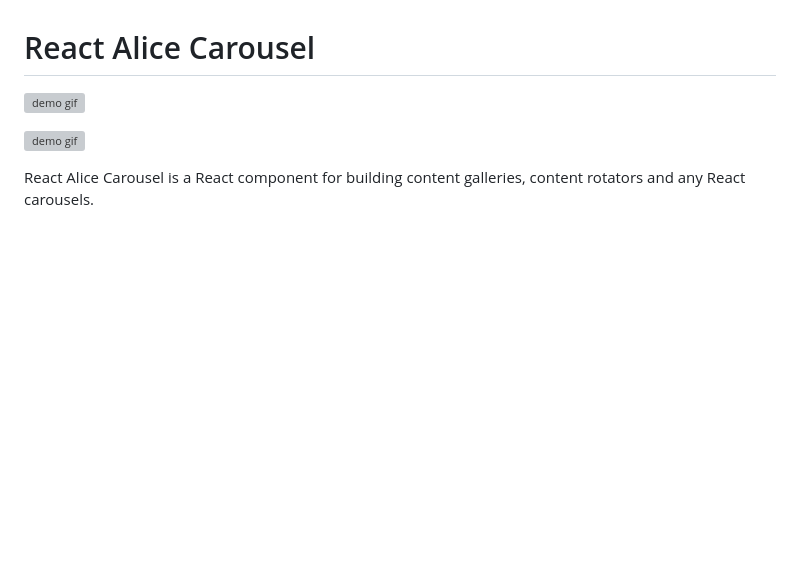
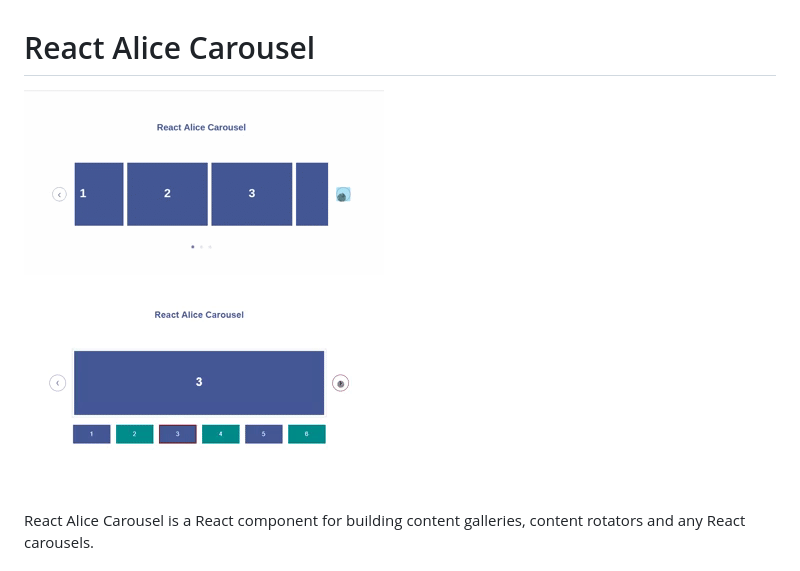
Before and after one commit to maxmarinich/react-alice-carousel, a Markdown page: README.md, the part around the change. GitHub-like rendering; pictures changed too: app/assets/img/react-alice-carousel-demo.gif (added), app/assets/img/react-alice-carousel.gif (added); blank space fills up the shorter version; grey boxes are pictures that could not be loaded.

```diff
--- a/README.md
+++ b/README.md
@@ -1,8 +1,8 @@
 # React Alice Carousel
 
-![demo gif](https://github.com/maxmarinich/react-alice-carousel/raw/master/source/i/react-alice-carousel.gif)
+![demo gif](https://github.com/maxmarinich/react-alice-carousel/raw/master/app/assets/img/react-alice-carousel.gif)
 
-![demo gif](https://github.com/maxmarinich/react-alice-carousel/raw/master/source/i/react-alice-carousel-demo.gif)
+![demo gif](https://github.com/maxmarinich/react-alice-carousel/raw/master/app/assets/img/react-alice-carousel-demo.gif)
 
 React Alice Carousel is a React component for building content galleries, content rotators and any React carousels.
 
```
